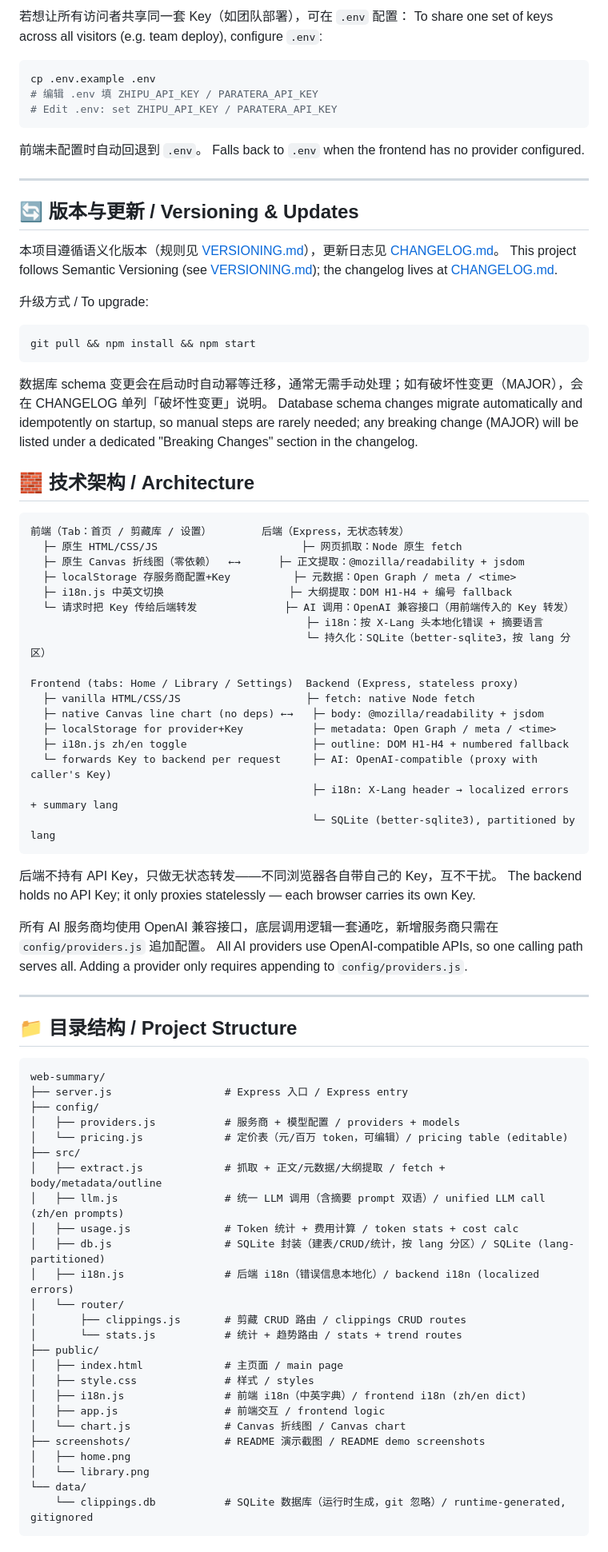
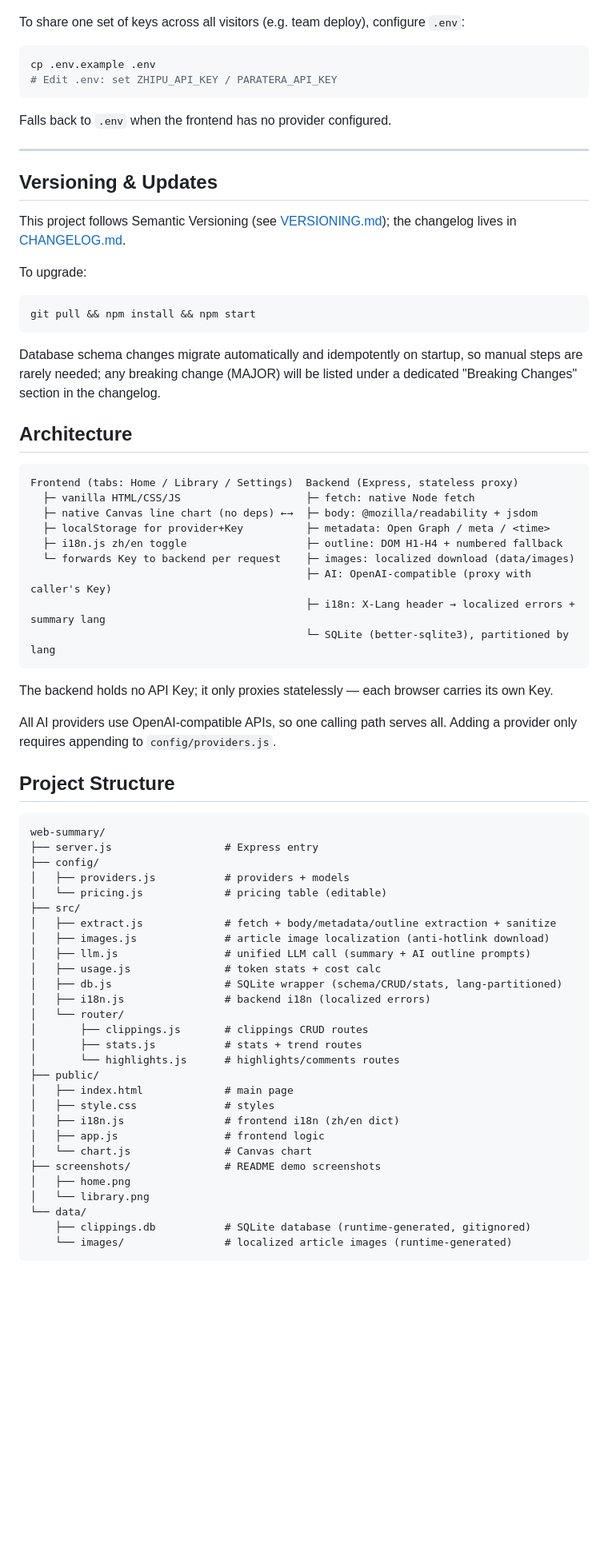
Before and after one commit to Chartreuse310/web-summary, a Markdown page: README.md, the part around one of its changes. Shown at 80% size. Rendered like a GitHub page; blank space fills up the shorter version.

````diff
--- a/README.md
+++ b/README.md
@@ -110,89 +99,75 @@ You can also add any OpenAI-compatible custom provider (Base URL + Key + model n
 
-若想让所有访问者共享同一套 Key（如团队部署），可在 `.env` 配置：
 To share one set of keys across all visitors (e.g. team deploy), configure `.env`:
 
 ```bash
 cp .env.example .env
-# 编辑 .env 填 ZHIPU_API_KEY / PARATERA_API_KEY
 # Edit .env: set ZHIPU_API_KEY / PARATERA_API_KEY
 ```
 
-前端未配置时自动回退到 `.env`。
 Falls back to `.env` when the frontend has no provider configured.
 
 ---
 
-## 🔄 版本与更新 / Versioning & Updates
+## Versioning & Updates
 
-本项目遵循语义化版本（规则见 [VERSIONING.md](./VERSIONING.md)），更新日志见 [CHANGELOG.md](./CHANGELOG.md)。
-This project follows Semantic Versioning (see [VERSIONING.md](./VERSIONING.md)); the changelog lives at [CHANGELOG.md](./CHANGELOG.md).
+This project follows Semantic Versioning (see [VERSIONING.md](./VERSIONING.md)); the changelog lives in [CHANGELOG.md](./CHANGELOG.md).
 
-升级方式 / To upgrade:
+To upgrade:
 
 ```bash
 git pull && npm install && npm start
 ```
 
-数据库 schema 变更会在启动时自动幂等迁移，通常无需手动处理；如有破坏性变更（MAJOR），会在 CHANGELOG 单列「破坏性变更」说明。
 Database schema changes migrate automatically and idempotently on startup, so manual steps are rarely needed; any breaking change (MAJOR) will be listed under a dedicated "Breaking Changes" section in the changelog.
 
-## 🧱 技术架构 / Architecture
+## Architecture
 
 ```
-前端（Tab：首页 / 剪藏库 / 设置）        后端（Express，无状态转发）
-  ├─ 原生 HTML/CSS/JS                       ├─ 网页抓取：Node 原生 fetch
-  ├─ 原生 Canvas 折线图（零依赖）  ←→      ├─ 正文提取：@mozilla/readability + jsdom
-  ├─ localStorage 存服务商配置+Key          ├─ 元数据：Open Graph / meta / <time>
-  ├─ i18n.js 中英文切换                    ├─ 大纲提取：DOM H1-H4 + 编号 fallback
-  └─ 请求时把 Key 传给后端转发              ├─ AI 调用：OpenAI 兼容接口（用前端传入的 Key 转发）
-                                            ├─ i18n：按 X-Lang 头本地化错误 + 摘要语言
-                                            └─ 持久化：SQLite（better-sqlite3，按 lang 分区）
-
 Frontend (tabs: Home / Library / Settings)  Backend (Express, stateless proxy)
   ├─ vanilla HTML/CSS/JS                    ├─ fetch: native Node fetch
-  ├─ native Canvas line chart (no deps) ←→   ├─ body: @mozilla/readability + jsdom
-  ├─ localStorage for provider+Key           ├─ metadata: Open Graph / meta / <time>
-  ├─ i18n.js zh/en toggle                    ├─ outline: DOM H1-H4 + numbered fallback
-  └─ forwards Key to backend per request     ├─ AI: OpenAI-compatible (proxy with caller's Key)
-                                             ├─ i18n: X-Lang header → localized errors + summary lang
-                                             └─ SQLite (better-sqlite3), partitioned by lang
+  ├─ native Canvas line chart (no deps) ←→  ├─ body: @mozilla/readability + jsdom
+  ├─ localStorage for provider+Key          ├─ metadata: Open Graph / meta / <time>
+  ├─ i18n.js zh/en toggle                   ├─ outline: DOM H1-H4 + numbered fallback
+  └─ forwards Key to backend per request    ├─ images: localized download (data/images)
+                                            ├─ AI: OpenAI-compatible (proxy with caller's Key)
+                                            ├─ i18n: X-Lang header → localized errors + summary lang
+                                            └─ SQLite (better-sqlite3), partitioned by lang
 ```
 
-后端不持有 API Key，只做无状态转发——不同浏览器各自带自己的 Key，互不干扰。
 The backend holds no API Key; it only proxies statelessly — each browser carries its own Key.
 
-所有 AI 服务商均使用 OpenAI 兼容接口，底层调用逻辑一套通吃，新增服务商只需在 `config/providers.js` 追加配置。
 All AI providers use OpenAI-compatible APIs, so one calling path serves all. Adding a provider only requires appending to `config/providers.js`.
 
----
-
-## 📁 目录结构 / Project Structure
+## Project Structure
 
 ```
 web-summary/
-├── server.js                  # Express 入口 / Express entry
+├── server.js                  # Express entry
 ├── config/
-│   ├── providers.js           # 服务商 + 模型配置 / providers + models
-│   └── pricing.js             # 定价表（元/百万 token，可编辑）/ pricing table (editable)
+│   ├── providers.js           # providers + models
+│   └── pricing.js             # pricing table (editable)
 ├── src/
-│   ├── extract.js             # 抓取 + 正文/元数据/大纲提取 / fetch + body/metadata/outline
-│   ├── llm.js                 # 统一 LLM 调用（含摘要 prompt 双语）/ unified LLM call (zh/en prompts)
-│   ├── usage.js               # Token 统计 + 费用计算 / token stats + cost calc
-│   ├── db.js                  # SQLite 封装（建表/CRUD/统计，按 lang 分区）/ SQLite (lang-partitioned)
-│   ├── i18n.js                # 后端 i18n（错误信息本地化）/ backend i18n (localized errors)
+│   ├── extract.js             # fetch + body/metadata/outline extraction + sanitize
+│   ├── images.js              # article image localization (anti-hotlink download)
+│   ├── llm.js                 # unified LLM call (summary + AI outline prompts)
+│   ├── usage.js               # token stats + cost calc
+│   ├── db.js                  # SQLite wrapper (schema/CRUD/stats, lang-partitioned)
+│   ├── i18n.js                # backend i18n (localized errors)
 │   └── router/
-│       ├── clippings.js       # 剪藏 CRUD 路由 / clippings CRUD routes
-│       └── stats.js           # 统计 + 趋势路由 / stats + trend routes
+│       ├── clippings.js       # clippings CRUD routes
+│       ├── stats.js           # stats + trend routes
+│       └── highlights.js      # highlights/comments routes
 ├── public/
-│   ├── index.html             # 主页面 / main page
-│   ├── style.css              # 样式 / styles
-│   ├── i18n.js                # 前端 i18n（中英字典）/ frontend i18n (zh/en dict)
-│   ├── app.js                 # 前端交互 / frontend logic
-│   └── chart.js               # Canvas 折线图 / Canvas chart
-├── screenshots/               # README 演示截图 / README demo screenshots
+│   ├── index.html             # main page
+│   ├── style.css              # styles
+│   ├── i18n.js                # frontend i18n (zh/en dict)
+│   ├── app.js                 # frontend logic
+│   └── chart.js               # Canvas chart
+├── screenshots/               # README demo screenshots
 │   ├── home.png
 │   └── library.png
 └── data/
-    └── clippings.db           # SQLite 数据库（运行时生成，git 忽略）/ runtime-generated, gitignored
+    ├── clippings.db           # SQLite database (runtime-generated, gitignored)
+    └── images/                # localized article images (runtime-generated)
 ```
 
````
Also changed, not shown: other parts of README.md (+109 -138 lines), README.zh.md (added, +239 -0 lines).
